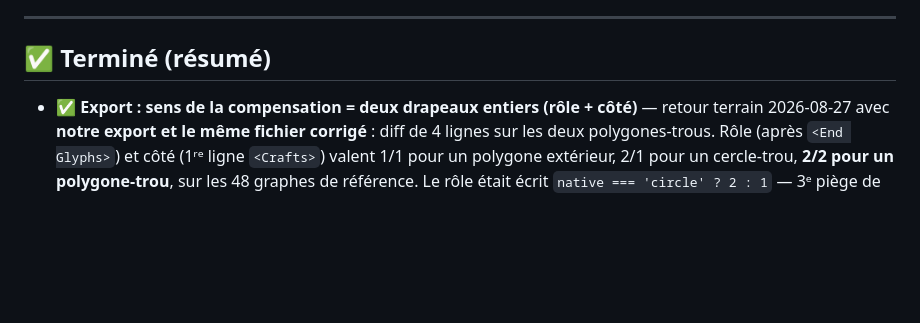
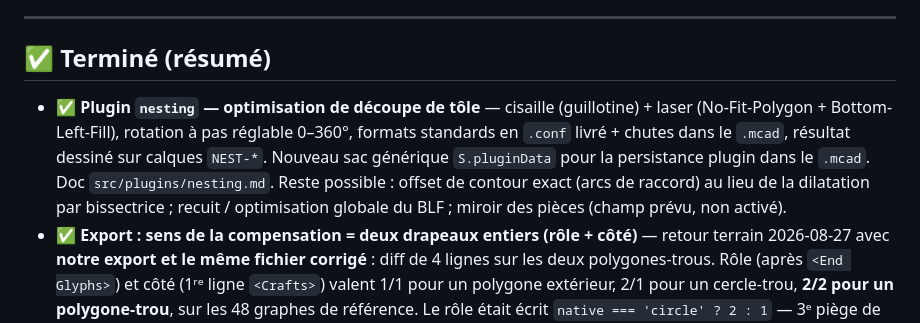
Before and after one commit to jscheuner/minicad, a Markdown page: suivi/TODO.md, the part around the change. Rendered like a GitHub page; blank space fills up the shorter version.

Commit message:
todo : maj après plugin nesting
Co-Authored-By: Claude Sonnet 5 <noreply@anthropic.com>

```diff
--- a/suivi/TODO.md
+++ b/suivi/TODO.md
@@ -69,6 +69,12 @@ Tâches classées par priorité. Cocher quand terminé, déplacer en CHANGELOG.
 
 ## ✅ Terminé (résumé)
 
+- ✅ **Plugin `nesting` — optimisation de découpe de tôle** — cisaille (guillotine) + laser
+  (No-Fit-Polygon + Bottom-Left-Fill), rotation à pas réglable 0–360°, formats standards en
+  `.conf` livré + chutes dans le `.mcad`, résultat dessiné sur calques `NEST-*`. Nouveau sac
+  générique `S.pluginData` pour la persistance plugin dans le `.mcad`. Doc `src/plugins/nesting.md`.
+  Reste possible : offset de contour exact (arcs de raccord) au lieu de la dilatation par
+  bissectrice ; recuit / optimisation globale du BLF ; miroir des pièces (champ prévu, non activé).
 - ✅ **Export : sens de la compensation = deux drapeaux entiers (rôle + côté)** — retour terrain
   2026-08-27 avec **notre export et le même fichier corrigé** : diff de 4 lignes sur les deux
   polygones-trous. Rôle (après `<End Glyphs>`) et côté (1ʳᵉ ligne `<Crafts>`) valent 1/1 pour un
```
